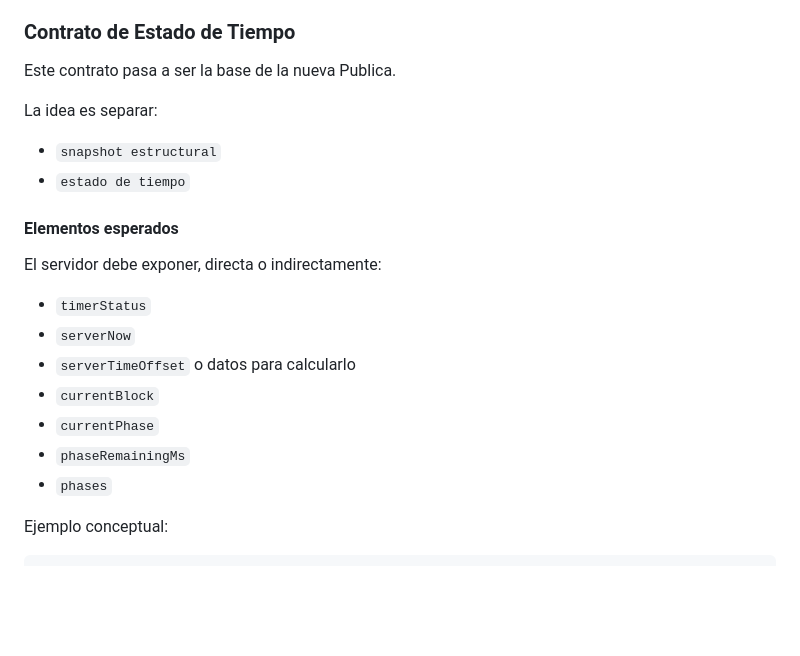
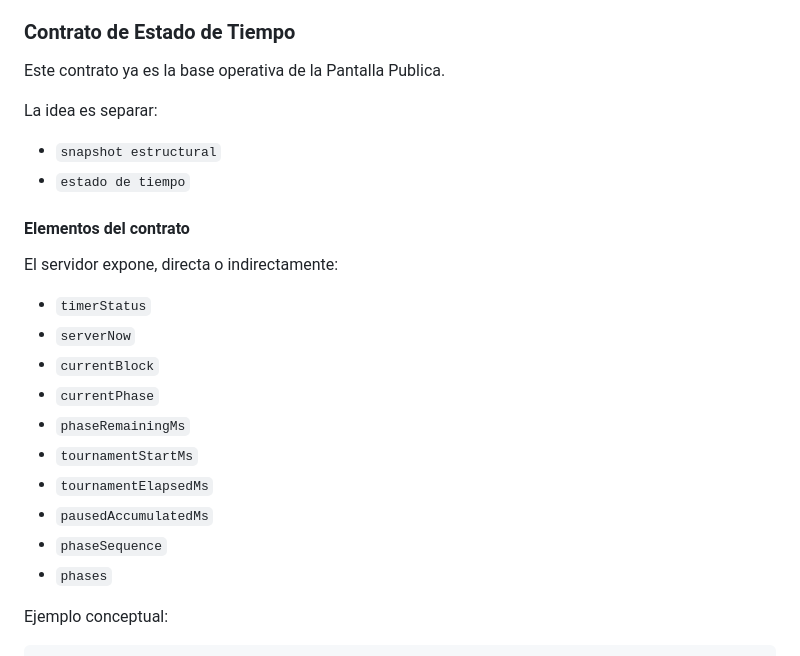
Before and after one commit to jejimenezc/AppTour, a Markdown page: README.md, the part around one of its changes. Drawn GitHub-style; blank space fills up the shorter version.

```diff
--- a/README.md
+++ b/README.md
@@ -142,23 +142,26 @@ Bajo el nuevo marco mental:
 
 ### Contrato de Estado de Tiempo
 
-Este contrato pasa a ser la base de la nueva Publica.
+Este contrato ya es la base operativa de la Pantalla Publica.
 
 La idea es separar:
 
 - `snapshot estructural`
 - `estado de tiempo`
 
-#### Elementos esperados
+#### Elementos del contrato
 
-El servidor debe exponer, directa o indirectamente:
+El servidor expone, directa o indirectamente:
 
 - `timerStatus`
 - `serverNow`
-- `serverTimeOffset` o datos para calcularlo
 - `currentBlock`
 - `currentPhase`
 - `phaseRemainingMs`
+- `tournamentStartMs`
+- `tournamentElapsedMs`
+- `pausedAccumulatedMs`
+- `phaseSequence`
 - `phases`
 
 Ejemplo conceptual:
```
Also changed, not shown: other parts of README.md (+42 -13 lines), AGENTS.md (+32 -4 lines).
